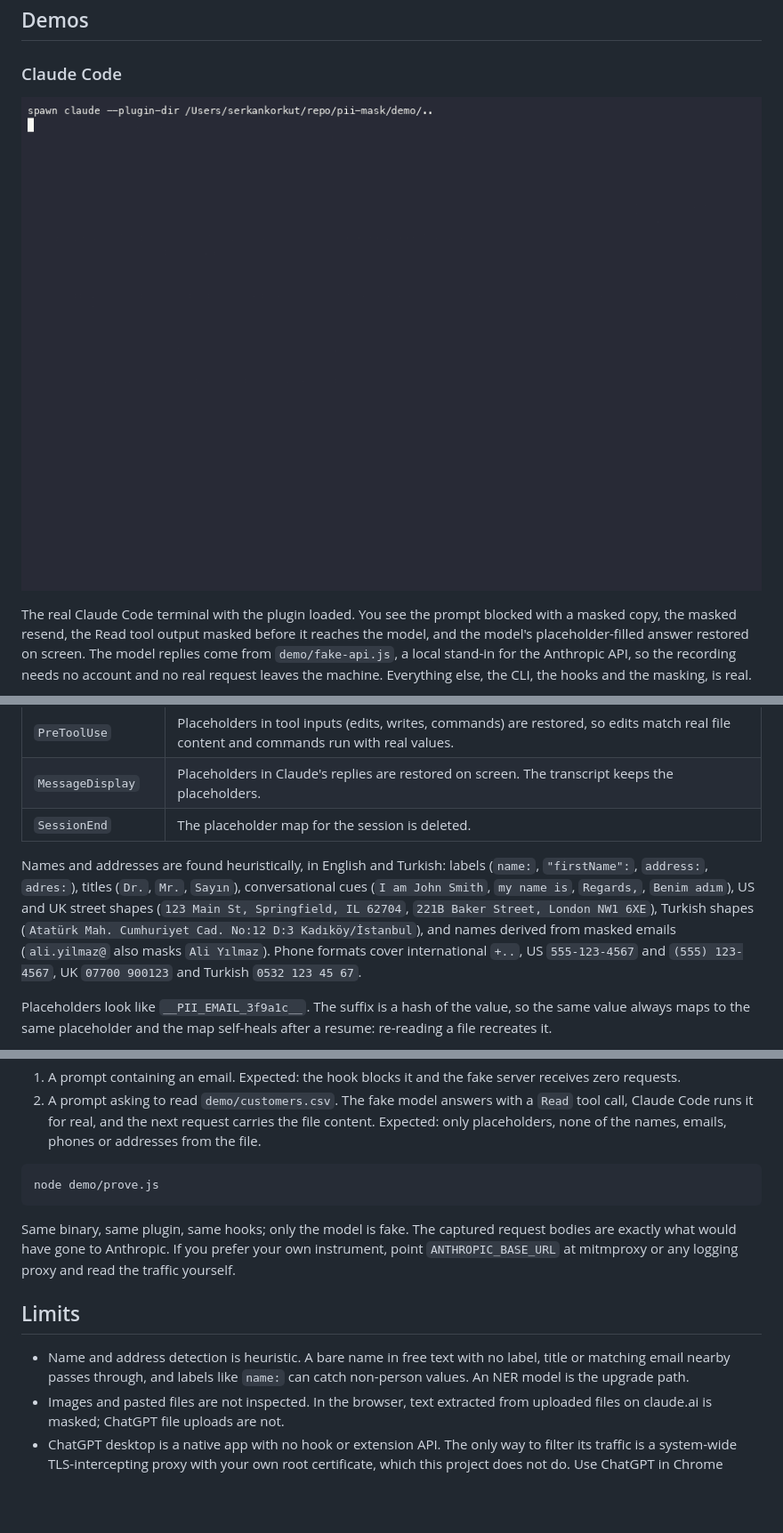
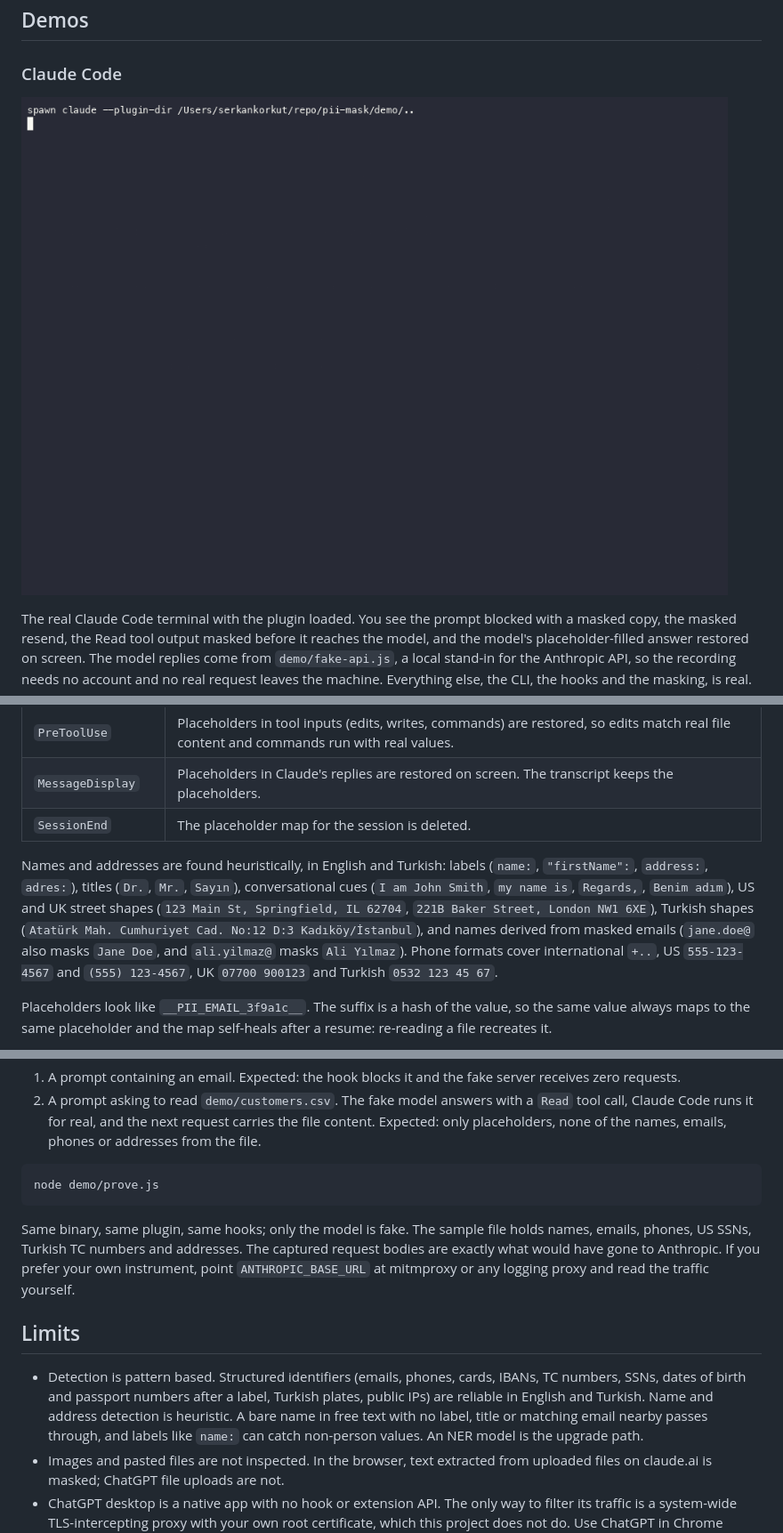
Before and after one commit to serkankorkut/mask2ai, a Markdown page: README.md, 3 parts joined by grey strips. Shown: that part at 89% size. GitHub-like rendering; pictures changed too: demo/claude-code.gif; blank space fills up the shorter version.

Commit message:
feat: Add DOB, ID, plate and public IP detectors; smoother demos with Doe sample data

````diff
--- a/README.md
+++ b/README.md
@@ -63,7 +63,7 @@ Everything left of the API box runs on your machine. The API only ever sees plac
 | `MessageDisplay` | Placeholders in Claude's replies are restored on screen. The transcript keeps the placeholders. |
 | `SessionEnd` | The placeholder map for the session is deleted. |
 
-Names and addresses are found heuristically, in English and Turkish: labels (`name:`, `"firstName":`, `address:`, `adres:`), titles (`Dr.`, `Mr.`, `Sayın`), conversational cues (`I am John Smith`, `my name is`, `Regards,`, `Benim adım`), US and UK street shapes (`123 Main St, Springfield, IL 62704`, `221B Baker Street, London NW1 6XE`), Turkish shapes (`Atatürk Mah. Cumhuriyet Cad. No:12 D:3 Kadıköy/İstanbul`), and names derived from masked emails (`ali.yilmaz@` also masks `Ali Yılmaz`). Phone formats cover international `+..`, US `555-123-4567` and `(555) 123-4567`, UK `07700 900123` and Turkish `0532 123 45 67`.
+Names and addresses are found heuristically, in English and Turkish: labels (`name:`, `"firstName":`, `address:`, `adres:`), titles (`Dr.`, `Mr.`, `Sayın`), conversational cues (`I am John Smith`, `my name is`, `Regards,`, `Benim adım`), US and UK street shapes (`123 Main St, Springfield, IL 62704`, `221B Baker Street, London NW1 6XE`), Turkish shapes (`Atatürk Mah. Cumhuriyet Cad. No:12 D:3 Kadıköy/İstanbul`), and names derived from masked emails (`jane.doe@` also masks `Jane Doe`, and `ali.yilmaz@` masks `Ali Yılmaz`). Phone formats cover international `+..`, US `555-123-4567` and `(555) 123-4567`, UK `07700 900123` and Turkish `0532 123 45 67`.
 
 Placeholders look like `__PII_EMAIL_3f9a1c__`. The suffix is a hash of the value, so the same value always maps to the same placeholder and the map self-heals after a resume: re-reading a file recreates it.
 
@@ -107,11 +107,11 @@ Do not take the README's word for it. `demo/prove.js` starts a fake Anthropic AP
 node demo/prove.js
 ```
 
-Same binary, same plugin, same hooks; only the model is fake. The captured request bodies are exactly what would have gone to Anthropic. If you prefer your own instrument, point `ANTHROPIC_BASE_URL` at mitmproxy or any logging proxy and read the traffic yourself.
+Same binary, same plugin, same hooks; only the model is fake. The sample file holds names, emails, phones, US SSNs, Turkish TC numbers and addresses. The captured request bodies are exactly what would have gone to Anthropic. If you prefer your own instrument, point `ANTHROPIC_BASE_URL` at mitmproxy or any logging proxy and read the traffic yourself.
 
 ## Limits
 
-- Name and address detection is heuristic. A bare name in free text with no label, title or matching email nearby passes through, and labels like `name:` can catch non-person values. An NER model is the upgrade path.
+- Detection is pattern based. Structured identifiers (emails, phones, cards, IBANs, TC numbers, SSNs, dates of birth and passport numbers after a label, Turkish plates, public IPs) are reliable in English and Turkish. Name and address detection is heuristic. A bare name in free text with no label, title or matching email nearby passes through, and labels like `name:` can catch non-person values. An NER model is the upgrade path.
 - Images and pasted files are not inspected. In the browser, text extracted from uploaded files on claude.ai is masked; ChatGPT file uploads are not.
 - ChatGPT desktop is a native app with no hook or extension API. The only way to filter its traffic is a system-wide TLS-intercepting proxy with your own root certificate, which this project does not do. Use ChatGPT in Chrome instead.
 - Prompts cannot be rewritten by hooks, so a prompt with personal data has to be resent in masked form.
````
Also changed, not shown: other parts of README.md (+1 -1 lines), demo/chatgpt-web.gif, 9 other files.
